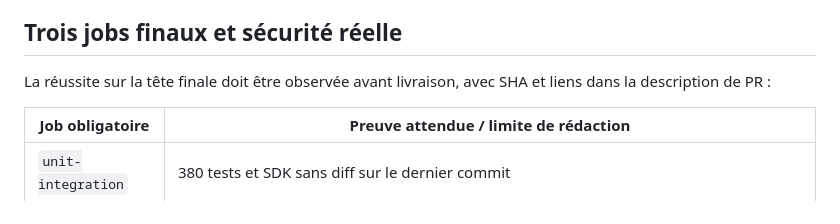
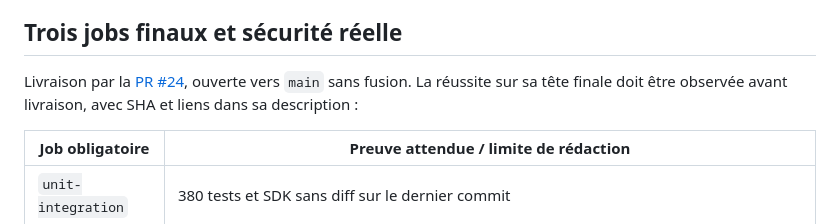
Before and after one commit to Vladoche/mon-bprea, a Markdown page: docs/validations/VALIDATION-LOT6-4-4.md, the part around the change. GitHub-like rendering.

Commit message:
docs(privacy): relier les preuves finales de la PR 24

```diff
--- a/docs/validations/VALIDATION-LOT6-4-4.md
+++ b/docs/validations/VALIDATION-LOT6-4-4.md
@@ -78,7 +78,7 @@ Les E2E contrôlent absence de débordement dans leurs variantes, annulation/Esc
 
 ## Trois jobs finaux et sécurité réelle
 
-La réussite sur la tête finale doit être observée avant livraison, avec SHA et liens dans la description de PR :
+Livraison par la [PR #24](https://github.com/Vladoche/mon-bprea/pull/24), ouverte vers `main` sans fusion. La réussite sur sa tête finale doit être observée avant livraison, avec SHA et liens dans sa description :
 
 | Job obligatoire | Preuve attendue / limite de rédaction |
 | --- | --- |
```
Also changed, not shown: docs/rgpd/MATRICE-CONFORMITE-ET-PREUVES.md (+1 -1 lines), docs/validations/BILAN-LOT6-4.md (+1 -1 lines).
